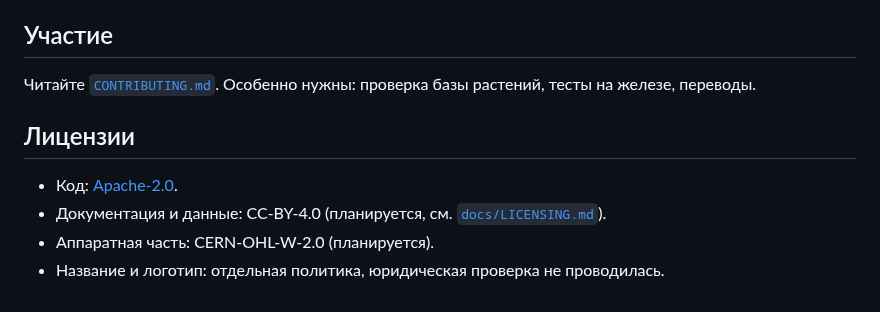
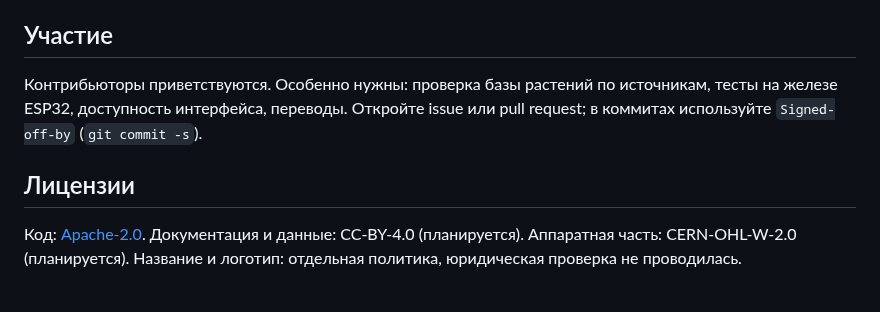
Before and after one commit to Maxim-szh/smart-plant-os, a Markdown page: README.md, the part around one of its changes. Drawn GitHub-style.

```diff
--- a/README.md
+++ b/README.md
@@ -32,9 +33,6 @@ npm run serve        # http://localhost:8080/web/
 
 ## Участие
-Читайте [`CONTRIBUTING.md`](CONTRIBUTING.md). Особенно нужны: проверка базы растений, тесты на железе, переводы.
+Контрибьюторы приветствуются. Особенно нужны: проверка базы растений по источникам, тесты на железе ESP32, доступность интерфейса, переводы. Откройте issue или pull request; в коммитах используйте `Signed-off-by` (`git commit -s`).
 
 ## Лицензии
-- Код: [Apache-2.0](LICENSE).
-- Документация и данные: CC-BY-4.0 (планируется, см. [`docs/LICENSING.md`](docs/LICENSING.md)).
-- Аппаратная часть: CERN-OHL-W-2.0 (планируется).
-- Название и логотип: отдельная политика, юридическая проверка не проводилась.
+Код: [Apache-2.0](LICENSE). Документация и данные: CC-BY-4.0 (планируется). Аппаратная часть: CERN-OHL-W-2.0 (планируется). Название и логотип: отдельная политика, юридическая проверка не проводилась.
```
Also changed, not shown: other parts of README.md (+22 -21 lines), .github/ISSUE_TEMPLATE/bug.md (deleted, +0 -12 lines), .github/ISSUE_TEMPLATE/plant-data.md (deleted, +0 -10 lines), .github/pull_request_template.md (deleted, +0 -8 lines), CODE_OF_CONDUCT.md (deleted, +0 -3 lines), CONTRIBUTING.md (deleted, +0 -26 lines), SECURITY.md (deleted, +0 -7 lines), data/knowledge-base/README.md (deleted, +0 -26 lines), docs/ARCHITECTURE.md (deleted, +0 -34 lines), docs/DESIGN.md (deleted, +0 -25 lines), docs/KNOWLEDGE_BASE.md (deleted, +0 -24 lines), docs/LICENSING.md (deleted, +0 -14 lines), firmware/README.md (deleted, +0 -7 lines), hardware/README.md (deleted, +0 -3 lines), 3 more files, 2 other files.
